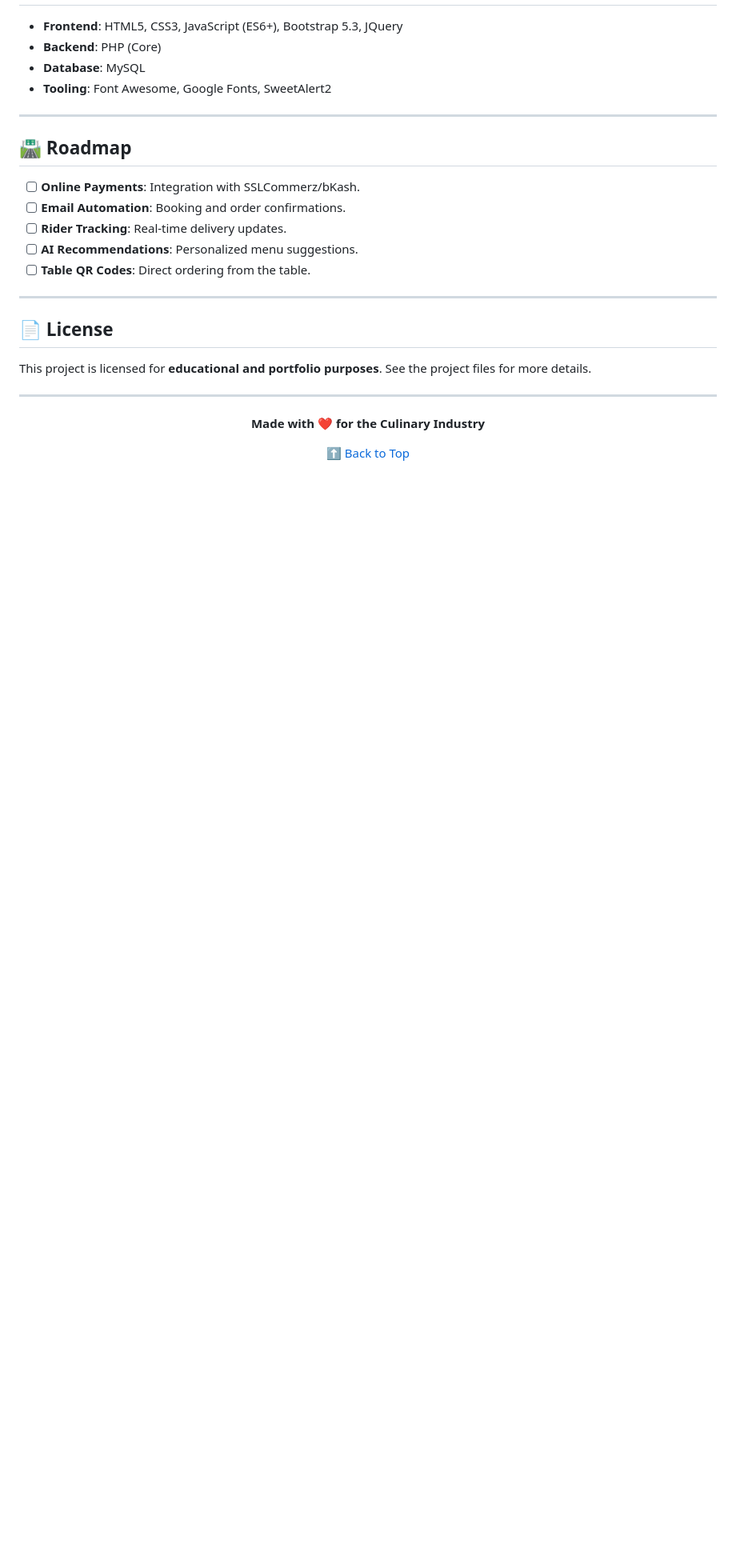
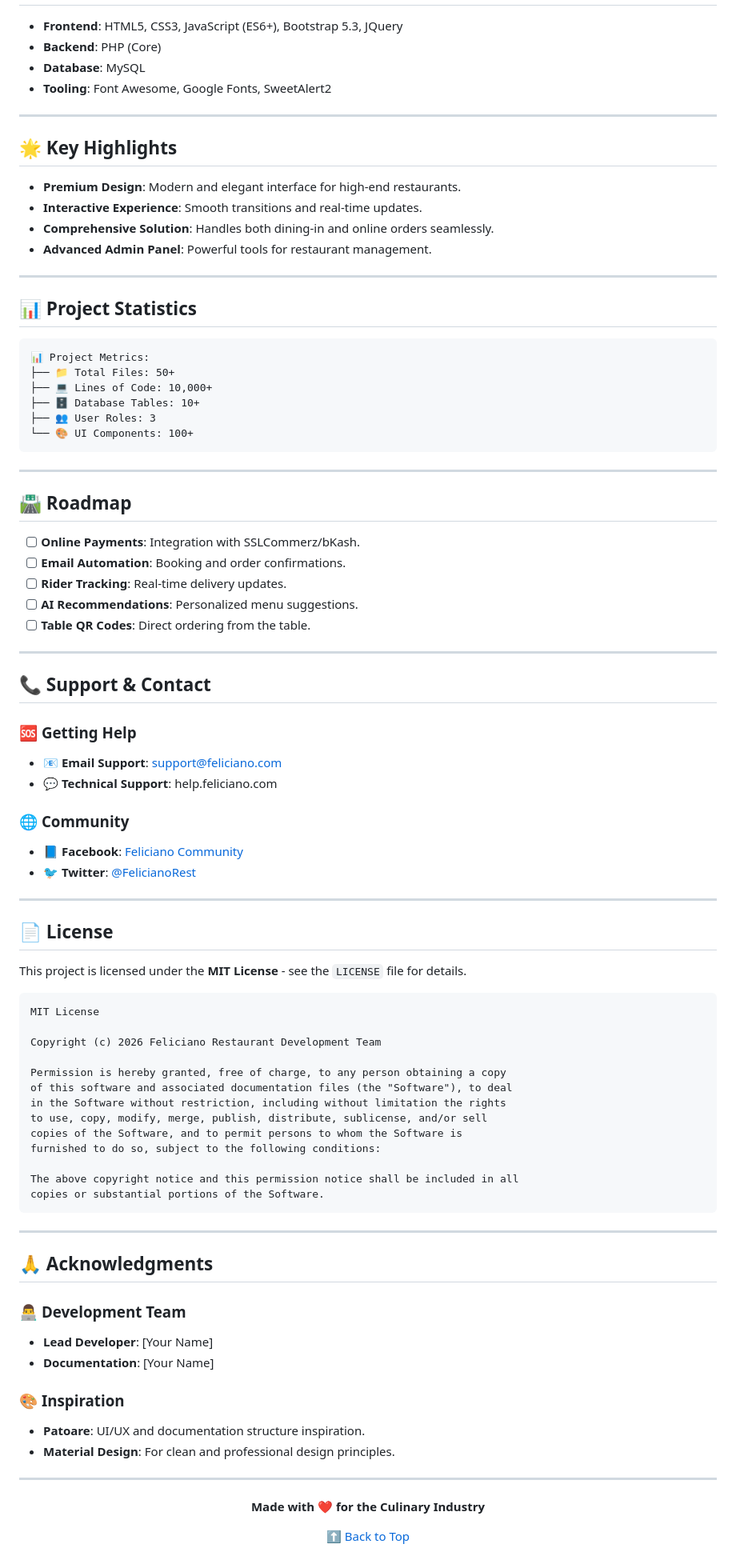
Before and after one commit to asadkhan409684/Feliciano-_Restaurant, a Markdown page: README.md, the part around one of its changes. Shown at 80% size. Rendered like a GitHub page; blank space fills up the shorter version.

````diff
--- a/README.md
+++ b/README.md
@@ -200,6 +245,28 @@ The core system relies on several key tables:
 
 ---
 
+## 🌟 Key Highlights
+
+- **Premium Design**: Modern and elegant interface for high-end restaurants.
+- **Interactive Experience**: Smooth transitions and real-time updates.
+- **Comprehensive Solution**: Handles both dining-in and online orders seamlessly.
+- **Advanced Admin Panel**: Powerful tools for restaurant management.
+
+---
+
+## 📊 Project Statistics
+
+```
+📊 Project Metrics:
+├── 📁 Total Files: 50+
+├── 💻 Lines of Code: 10,000+
+├── 🗄️ Database Tables: 10+
+├── 👥 User Roles: 3
+└── 🎨 UI Components: 100+
+```
+
+---
+
 ## 🛣️ Roadmap
 
 - [ ] **Online Payments**: Integration with SSLCommerz/bKash.
@@ -210,9 +277,49 @@ The core system relies on several key tables:
 
 ---
 
+## 📞 Support & Contact
+
+### 🆘 **Getting Help**
+- **📧 Email Support**: support@feliciano.com
+- **💬 Technical Support**: help.feliciano.com
+
+### 🌐 **Community**
+- **📘 Facebook**: [Feliciano Community](https://facebook.com/feliciano)
+- **🐦 Twitter**: [@FelicianoRest](https://twitter.com/feliciano)
+
+---
+
 ## 📄 License
 
-This project is licensed for **educational and portfolio purposes**. See the project files for more details.
+This project is licensed under the **MIT License** - see the `LICENSE` file for details.
+
+```
+MIT License
+
+Copyright (c) 2026 Feliciano Restaurant Development Team
+
+Permission is hereby granted, free of charge, to any person obtaining a copy
+of this software and associated documentation files (the "Software"), to deal
+in the Software without restriction, including without limitation the rights
+to use, copy, modify, merge, publish, distribute, sublicense, and/or sell
+copies of the Software, and to permit persons to whom the Software is
+furnished to do so, subject to the following conditions:
+
+The above copyright notice and this permission notice shall be included in all
+copies or substantial portions of the Software.
+```
+
+---
+
+## 🙏 Acknowledgments
+
+### 👨‍💻 **Development Team**
+- **Lead Developer**: [Your Name]
+- **Documentation**: [Your Name]
+
+### 🎨 **Inspiration**
+- **Patoare**: UI/UX and documentation structure inspiration.
+- **Material Design**: For clean and professional design principles.
 
 ---
 
````
Also changed, not shown: other parts of README.md (+54 -9 lines).
